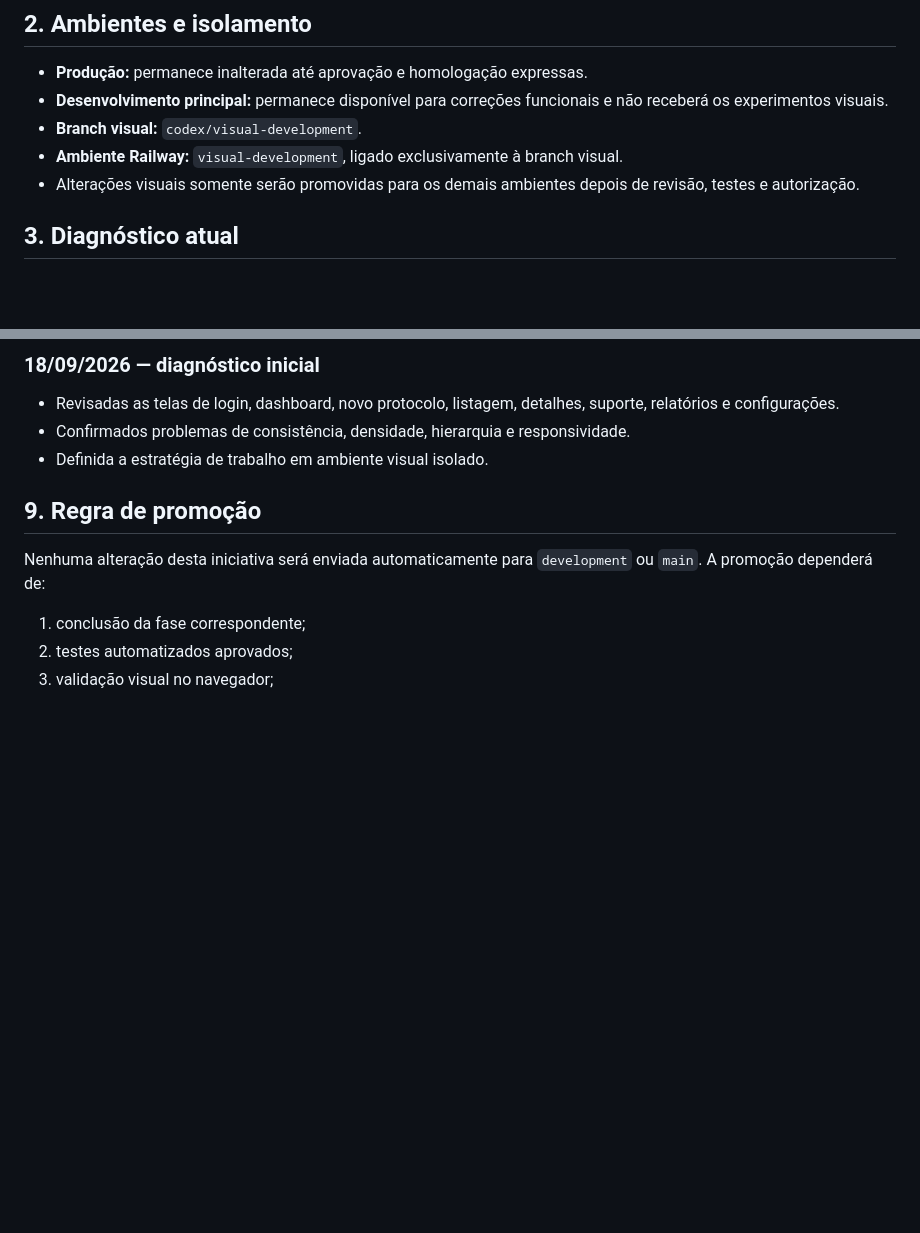
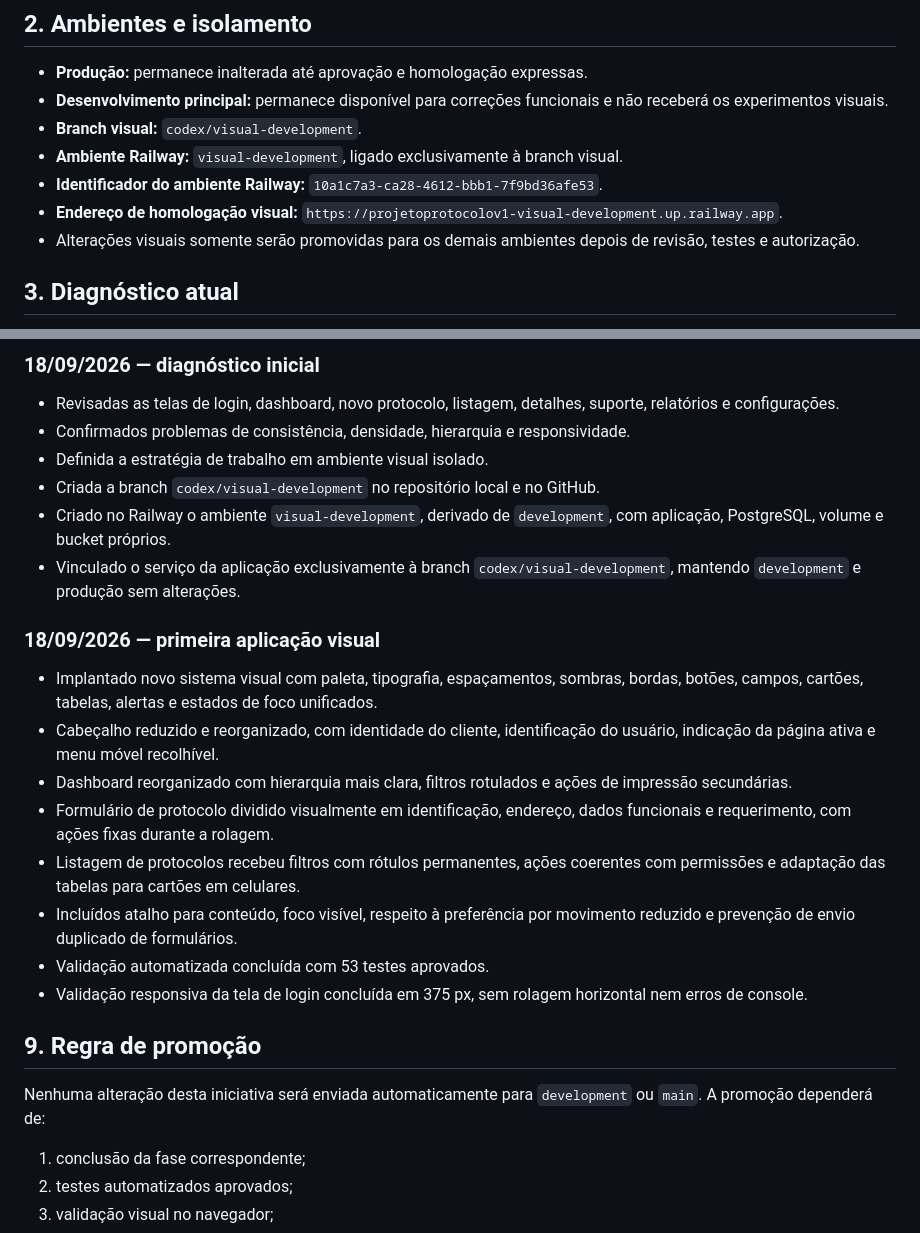
Before and after one commit to rs3002025/projeto_protocolov1, a Markdown page: PLANO-EVOLUCAO-VISUAL.md, 2 parts joined by grey strips. GitHub-like rendering; blank space fills up the shorter version.

Commit message:
docs: atualiza progresso visual

```diff
--- a/PLANO-EVOLUCAO-VISUAL.md
+++ b/PLANO-EVOLUCAO-VISUAL.md
@@ -10,6 +10,8 @@ Este documento é a referência permanente para a modernização visual e a melh
 - **Desenvolvimento principal:** permanece disponível para correções funcionais e não receberá os experimentos visuais.
 - **Branch visual:** `codex/visual-development`.
 - **Ambiente Railway:** `visual-development`, ligado exclusivamente à branch visual.
+- **Identificador do ambiente Railway:** `10a1c7a3-ca28-4612-bbb1-7f9bd36afe53`.
+- **Endereço de homologação visual:** `https://projetoprotocolov1-visual-development.up.railway.app`.
 - Alterações visuais somente serão promovidas para os demais ambientes depois de revisão, testes e autorização.
 
 ## 3. Diagnóstico atual
@@ -244,6 +246,20 @@ Cada etapa deverá ser registrada abaixo com data, decisão, telas afetadas, tes
 - Revisadas as telas de login, dashboard, novo protocolo, listagem, detalhes, suporte, relatórios e configurações.
 - Confirmados problemas de consistência, densidade, hierarquia e responsividade.
 - Definida a estratégia de trabalho em ambiente visual isolado.
+- Criada a branch `codex/visual-development` no repositório local e no GitHub.
+- Criado no Railway o ambiente `visual-development`, derivado de `development`, com aplicação, PostgreSQL, volume e bucket próprios.
+- Vinculado o serviço da aplicação exclusivamente à branch `codex/visual-development`, mantendo `development` e produção sem alterações.
+
+### 18/09/2026 — primeira aplicação visual
+
+- Implantado novo sistema visual com paleta, tipografia, espaçamentos, sombras, bordas, botões, campos, cartões, tabelas, alertas e estados de foco unificados.
+- Cabeçalho reduzido e reorganizado, com identidade do cliente, identificação do usuário, indicação da página ativa e menu móvel recolhível.
+- Dashboard reorganizado com hierarquia mais clara, filtros rotulados e ações de impressão secundárias.
+- Formulário de protocolo dividido visualmente em identificação, endereço, dados funcionais e requerimento, com ações fixas durante a rolagem.
+- Listagem de protocolos recebeu filtros com rótulos permanentes, ações coerentes com permissões e adaptação das tabelas para cartões em celulares.
+- Incluídos atalho para conteúdo, foco visível, respeito à preferência por movimento reduzido e prevenção de envio duplicado de formulários.
+- Validação automatizada concluída com 53 testes aprovados.
+- Validação responsiva da tela de login concluída em 375 px, sem rolagem horizontal nem erros de console.
 
 ## 9. Regra de promoção
 
```
